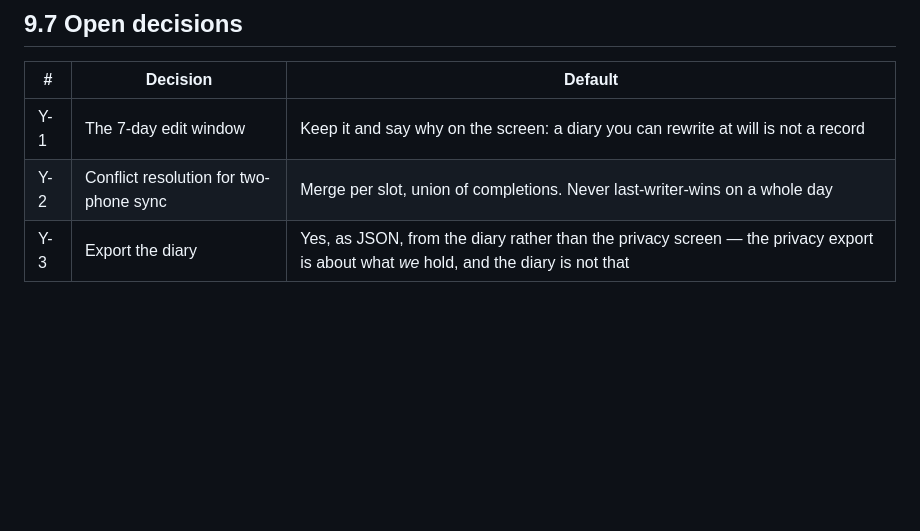
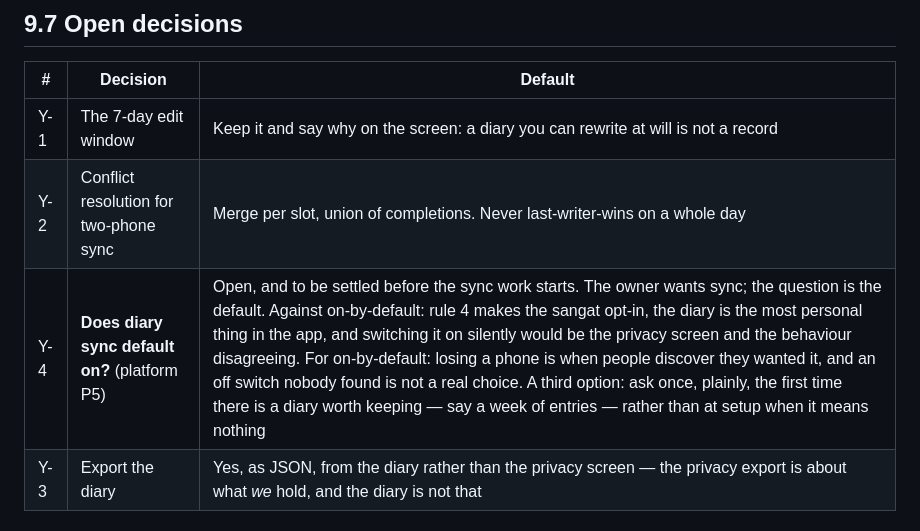
Before and after one commit to puneetsinghnanda/Hazri, a Markdown page: docs/features/09-diary.md, the part around the change. Drawn GitHub-style; blank space fills up the shorter version.

```diff
--- a/docs/features/09-diary.md
+++ b/docs/features/09-diary.md
@@ -125,6 +125,7 @@ banis by name. No comparison to other people, ever.
 |---|---|---|
 | Y-1 | The 7-day edit window | Keep it and say why on the screen: a diary you can rewrite at will is not a record |
 | Y-2 | Conflict resolution for two-phone sync | Merge per slot, union of completions. Never last-writer-wins on a whole day |
+| Y-4 | **Does diary sync default on?** (platform P5) | Open, and to be settled before the sync work starts. The owner wants sync; the question is the default. Against on-by-default: rule 4 makes the sangat opt-in, the diary is the most personal thing in the app, and switching it on silently would be the privacy screen and the behaviour disagreeing. For on-by-default: losing a phone is when people discover they wanted it, and an off switch nobody found is not a real choice. A third option: ask once, plainly, the first time there is a diary worth keeping — say a week of entries — rather than at setup when it means nothing |
 | Y-3 | Export the diary | Yes, as JSON, from the diary rather than the privacy screen — the privacy export is about what *we* hold, and the diary is not that |
 
 ## 9.8 Acceptance
```
Also changed, not shown: docs/features/00-platform.md (+10 -8 lines).
